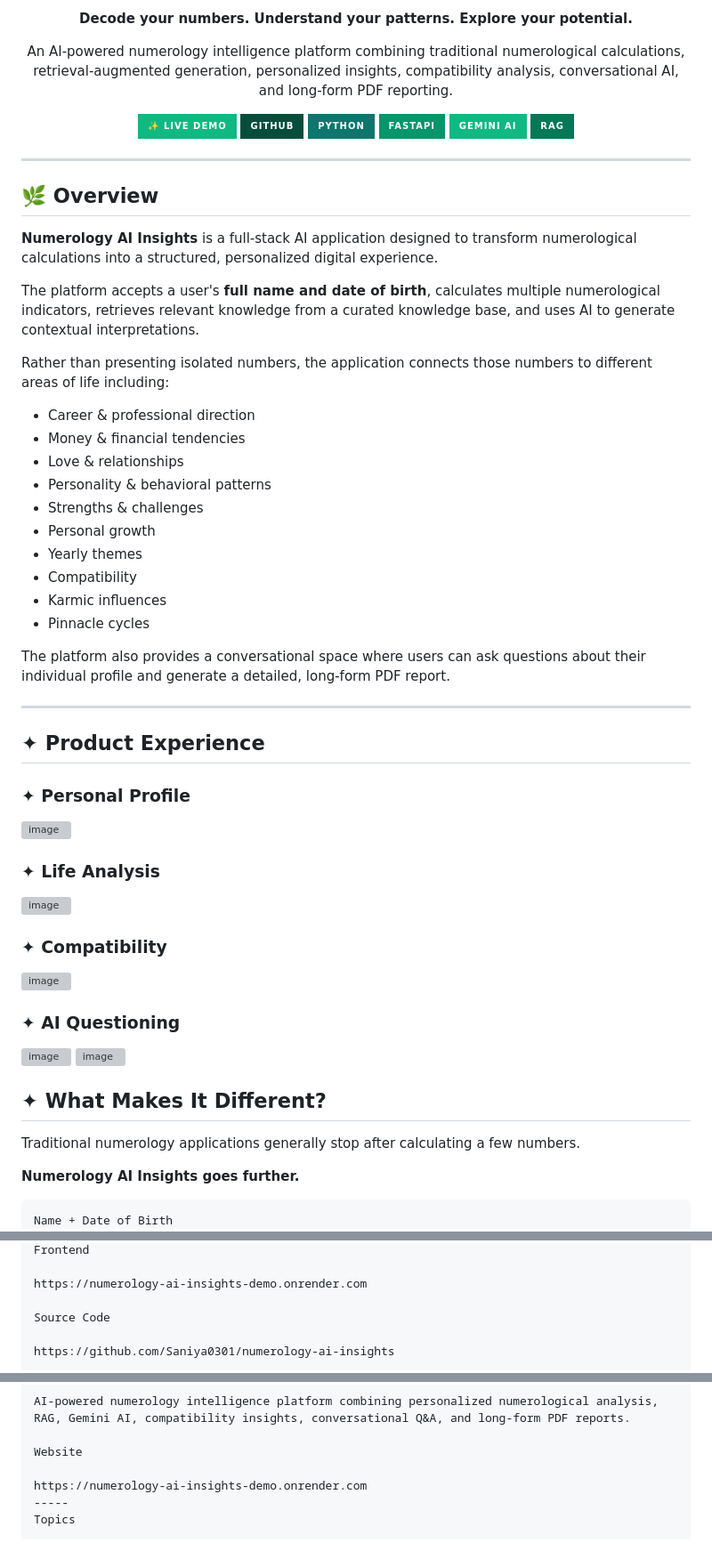
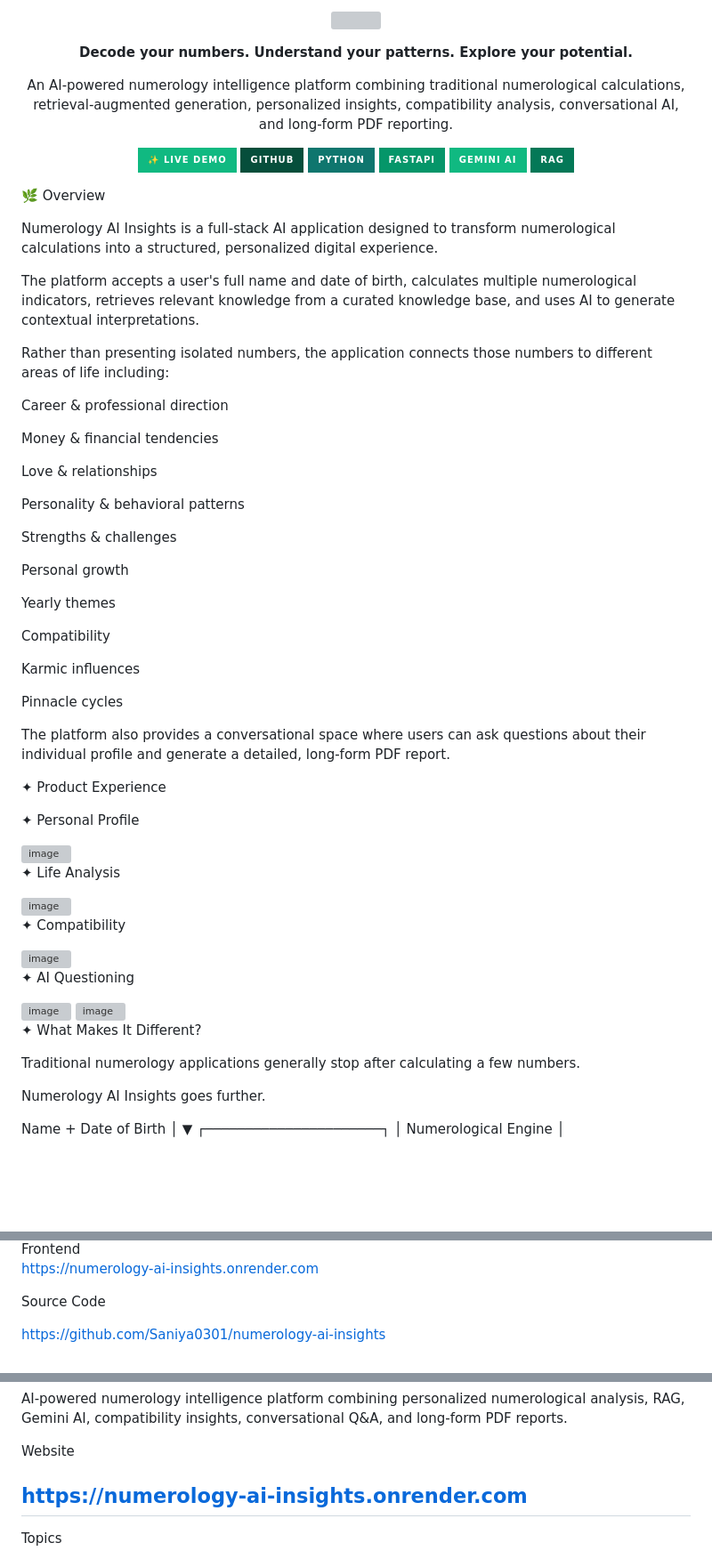
Before and after one commit to Saniya0301/numerology-ai-insights, a Markdown page: README.md, 3 parts joined by grey strips. Shown at 89% size. GitHub-like rendering; badges without logos; blank space fills up the shorter version; grey boxes are pictures that could not be loaded.

````diff
--- a/README.md
+++ b/README.md
@@ -1,9 +1,11 @@
 <!-- ═══════════════════════════════════════════════════════════════ -->
+
 <!--                    NUMEROLOGY AI INSIGHTS                      -->
+
 <!-- ═══════════════════════════════════════════════════════════════ -->
 
 <p align="center">
-  <a href= https://numerology-ai-insights.onrender.com
+  <a href="https://numerology-ai-insights.onrender.com">
     <img src="https://capsule-render.vercel.app/api?type=rect&color=0:022C22,45:064E3B,100:10B981&height=210&section=header&text=Numerology%20AI%20Insights&fontSize=44&fontColor=FFFFFF&fontAlignY=43&desc=AI-Powered%20Numerology%20%7C%20Personalized%20Insights%20%7C%20RAG&descSize=17&descAlignY=64&descColor=D1FAE5" width="100%"/>
   </a>
 </p>
@@ -35,38 +37,43 @@
 
 </p>
 
----
+🌿 Overview
 
-## 🌿 Overview
-
-**Numerology AI Insights** is a full-stack AI application designed to transform
+Numerology AI Insights is a full-stack AI application designed to transform
 numerological calculations into a structured, personalized digital experience.
 
-The platform accepts a user's **full name and date of birth**, calculates multiple
+The platform accepts a user's full name and date of birth, calculates multiple
 numerological indicators, retrieves relevant knowledge from a curated knowledge base,
 and uses AI to generate contextual interpretations.
 
 Rather than presenting isolated numbers, the application connects those numbers to
 different areas of life including:
 
-- Career & professional direction
-- Money & financial tendencies
-- Love & relationships
-- Personality & behavioral patterns
-- Strengths & challenges
-- Personal growth
-- Yearly themes
-- Compatibility
-- Karmic influences
-- Pinnacle cycles
+Career & professional direction
+
+Money & financial tendencies
+
+Love & relationships
+
+Personality & behavioral patterns
+
+Strengths & challenges
+
+Personal growth
+
+Yearly themes
+
+Compatibility
+
+Karmic influences
+
+Pinnacle cycles
 
 The platform also provides a conversational space where users can ask
 questions about their individual profile and generate a detailed,
 long-form PDF report.
 
----
-
-## ✦ Product Experience
+✦ Product Experience
 
 
 
@@ -74,19 +81,17 @@ long-form PDF report.
 
 
 
-### ✦ Personal Profile
+✦ Personal Profile
 
 <img width="1920" height="1080" alt="image" src="https://github.com/user-attachments/assets/e0ac10cd-7022-4619-b787-99c117c95335" />
-
 
 </td>
 
 <td width="50%">
 
-### ✦ Life Analysis
+✦ Life Analysis
 
 <img width="1920" height="1080" alt="image" src="https://github.com/user-attachments/assets/ba58f752-cfa5-4341-88ba-f7638925ccce" />
-
 
 </td>
 </tr>
@@ -94,32 +99,29 @@ long-form PDF report.
 <tr>
 <td width="50%">
 
-### ✦ Compatibility
+✦ Compatibility
 
 <img width="1920" height="1080" alt="image" src="https://github.com/user-attachments/assets/47f5df4a-8d74-4ac9-861b-b95e65b94cea" />
-
 
 </td>
 
 <td width="50%">
 
-### ✦ AI Questioning
+✦ AI Questioning
 
 <img width="1920" height="1080" alt="image" src="https://github.com/user-attachments/assets/bd6109b4-08d8-47c6-bf6c-5c2da2f4f0f7" />
-
 
 </td>
 </tr>
 </table>
 <img width="1920" height="1080" alt="image" src="https://github.com/user-attachments/assets/29f48c26-8651-46e1-b66c-ec488c082d6d" />
 
-## ✦ What Makes It Different?
+✦ What Makes It Different?
 
 Traditional numerology applications generally stop after calculating a few numbers.
 
-**Numerology AI Insights goes further.**
+Numerology AI Insights goes further.
 
-```text
 Name + Date of Birth
         │
         ▼
@@ -429,6 +431,6 @@ numerology-ai-insights/
 Frontend
 
-https://numerology-ai-insights-demo.onrender.com
+https://numerology-ai-insights.onrender.com
 
 Source Code
 
@@ -586,7 +588,7 @@ AI-powered numerology intelligence platform combining personalized numerological
 
 Website
 
-https://numerology-ai-insights-demo.onrender.com
+https://numerology-ai-insights.onrender.com
 -----
 Topics
 
````
Also changed, not shown: other parts of README.md (+2 -2 lines).
